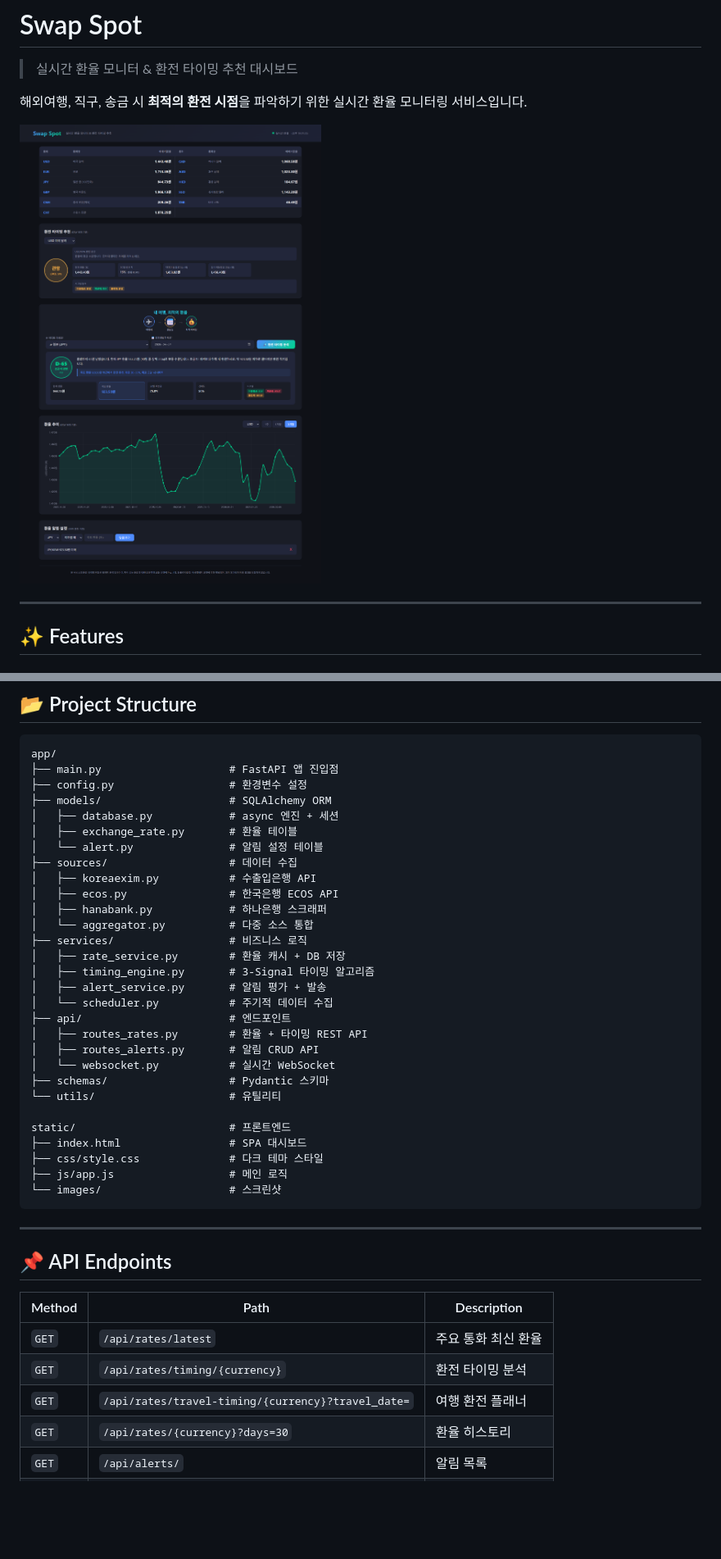
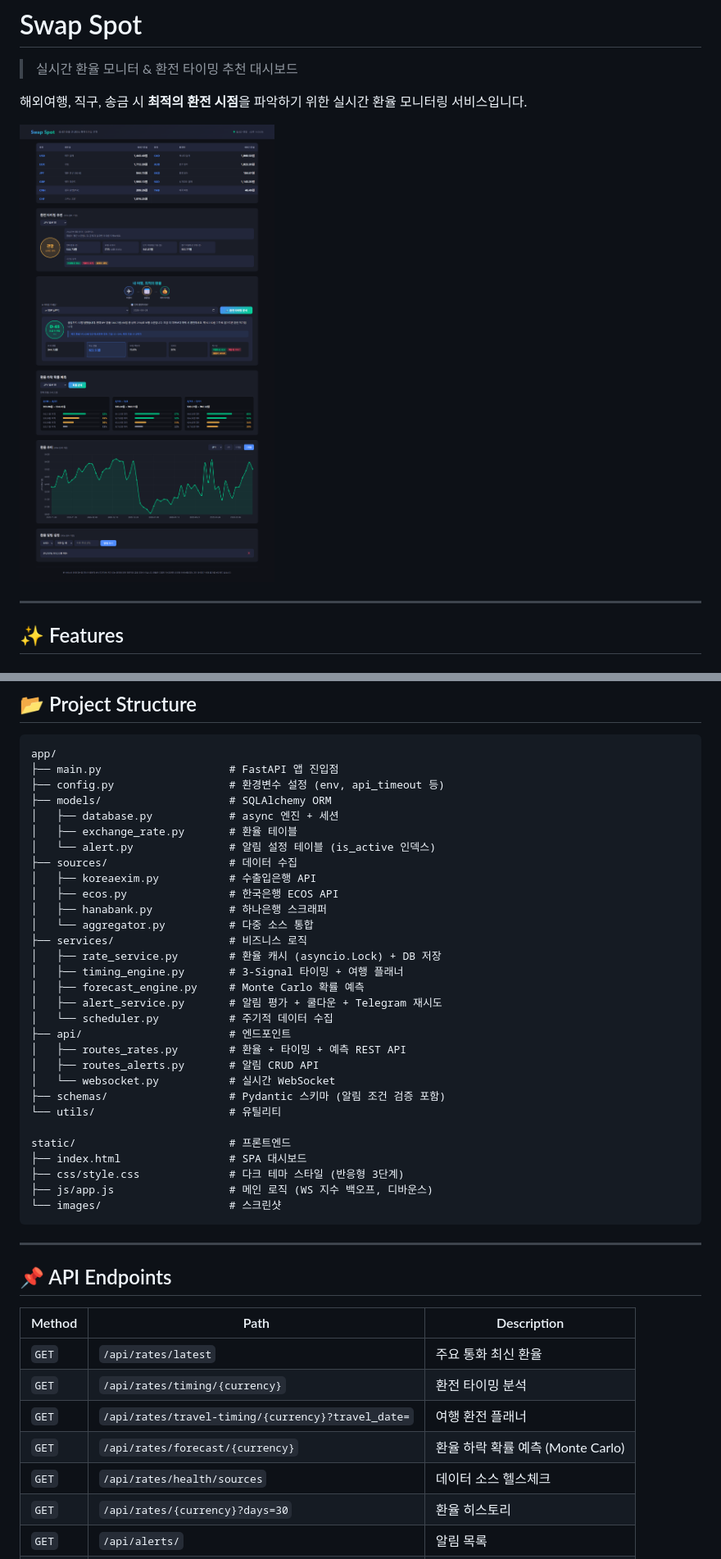
Before and after one commit to hayeong25/Swap-Spot, a Markdown page: README.md, 2 parts joined by grey strips. Shown at 82% size. Rendered like a GitHub page; pictures changed too: static/images/dashboard.png; blank space fills up the shorter version.

Commit message:
docs: update readme with forecast feature and latest screenshot
- add monte carlo probability forecast section to features
- add forecast api endpoint to api table
- add forecast_engine.py to project structure
- update tech stack with forecast layer
- update alert description with telegram and cooldown
- update project structure comments (asyncio.lock, validation, etc.)
- add health/sources endpoint to api table
- update dashboard screenshot
- update disclaimer to include probability forecast

Co-Authored-By: Claude Opus 4.6 <noreply@anthropic.com>

````diff
--- a/README.md
+++ b/README.md
@@ -111,32 +120,33 @@ uvicorn app.main:app --reload --host 0.0.0.0 --port 8000
 ```
 app/
 ├── main.py                    # FastAPI 앱 진입점
-├── config.py                  # 환경변수 설정
+├── config.py                  # 환경변수 설정 (env, api_timeout 등)
 ├── models/                    # SQLAlchemy ORM
 │   ├── database.py            # async 엔진 + 세션
 │   ├── exchange_rate.py       # 환율 테이블
-│   └── alert.py               # 알림 설정 테이블
+│   └── alert.py               # 알림 설정 테이블 (is_active 인덱스)
 ├── sources/                   # 데이터 수집
 │   ├── koreaexim.py           # 수출입은행 API
 │   ├── ecos.py                # 한국은행 ECOS API
 │   ├── hanabank.py            # 하나은행 스크래퍼
 │   └── aggregator.py          # 다중 소스 통합
 ├── services/                  # 비즈니스 로직
-│   ├── rate_service.py        # 환율 캐시 + DB 저장
-│   ├── timing_engine.py       # 3-Signal 타이밍 알고리즘
-│   ├── alert_service.py       # 알림 평가 + 발송
+│   ├── rate_service.py        # 환율 캐시 (asyncio.Lock) + DB 저장
+│   ├── timing_engine.py       # 3-Signal 타이밍 + 여행 플래너
+│   ├── forecast_engine.py     # Monte Carlo 확률 예측
+│   ├── alert_service.py       # 알림 평가 + 쿨다운 + Telegram 재시도
 │   └── scheduler.py           # 주기적 데이터 수집
 ├── api/                       # 엔드포인트
-│   ├── routes_rates.py        # 환율 + 타이밍 REST API
+│   ├── routes_rates.py        # 환율 + 타이밍 + 예측 REST API
 │   ├── routes_alerts.py       # 알림 CRUD API
 │   └── websocket.py           # 실시간 WebSocket
-├── schemas/                   # Pydantic 스키마
+├── schemas/                   # Pydantic 스키마 (알림 조건 검증 포함)
 └── utils/                     # 유틸리티
 
 static/                        # 프론트엔드
 ├── index.html                 # SPA 대시보드
-├── css/style.css              # 다크 테마 스타일
-├── js/app.js                  # 메인 로직
+├── css/style.css              # 다크 테마 스타일 (반응형 3단계)
+├── js/app.js                  # 메인 로직 (WS 지수 백오프, 디바운스)
 └── images/                    # 스크린샷
 ```
 
@@ -149,6 +159,8 @@ static/                        # 프론트엔드
 | `GET` | `/api/rates/latest` | 주요 통화 최신 환율 |
 | `GET` | `/api/rates/timing/{currency}` | 환전 타이밍 분석 |
 | `GET` | `/api/rates/travel-timing/{currency}?travel_date=` | 여행 환전 플래너 |
+| `GET` | `/api/rates/forecast/{currency}` | 환율 하락 확률 예측 (Monte Carlo) |
+| `GET` | `/api/rates/health/sources` | 데이터 소스 헬스체크 |
 | `GET` | `/api/rates/{currency}?days=30` | 환율 히스토리 |
 | `GET` | `/api/alerts/` | 알림 목록 |
 | `POST` | `/api/alerts/` | 알림 추가 |
````
Also changed, not shown: other parts of README.md (+11 -2 lines).
